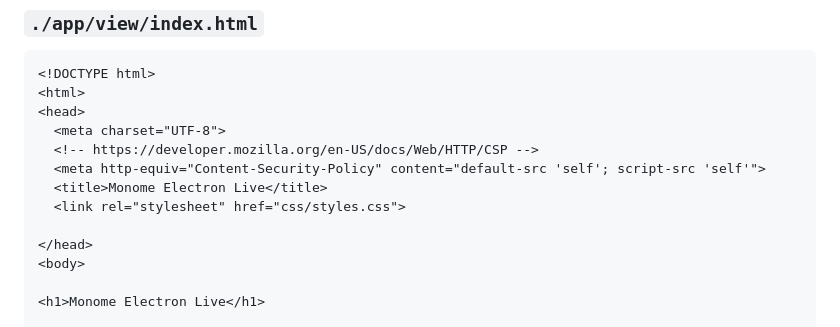
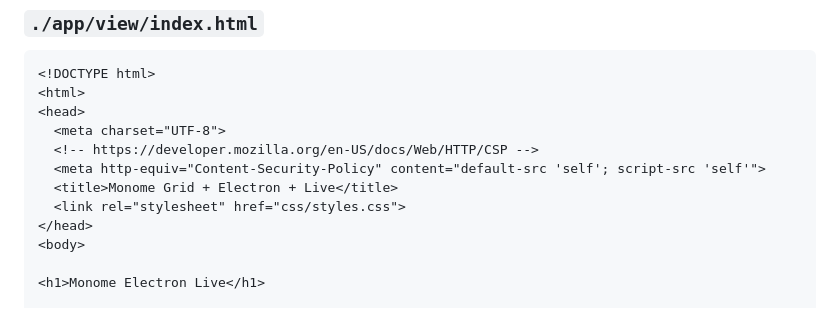
Before and after one commit to tablesandwaves/tablesandwaves.github.io, a Markdown page: docs/monome-electron-live/step-4-electron-seq-ui.md, the part around the change. Rendered like a GitHub page.

```diff
--- a/docs/monome-electron-live/step-4-electron-seq-ui.md
+++ b/docs/monome-electron-live/step-4-electron-seq-ui.md
@@ -246,9 +246,8 @@ div#sequencer-steps div.current {
   <meta charset="UTF-8">
   <!-- https://developer.mozilla.org/en-US/docs/Web/HTTP/CSP -->
   <meta http-equiv="Content-Security-Policy" content="default-src 'self'; script-src 'self'">
-  <title>Monome Electron Live</title>
+  <title>Monome Grid + Electron + Live</title>
   <link rel="stylesheet" href="css/styles.css">
-
 </head>
 <body>
 
```
Also changed, not shown: docs/monome-electron-live/step-1-app-setup.md (+24 -11 lines), docs/monome-electron-live/images/electron-app-1.png.
